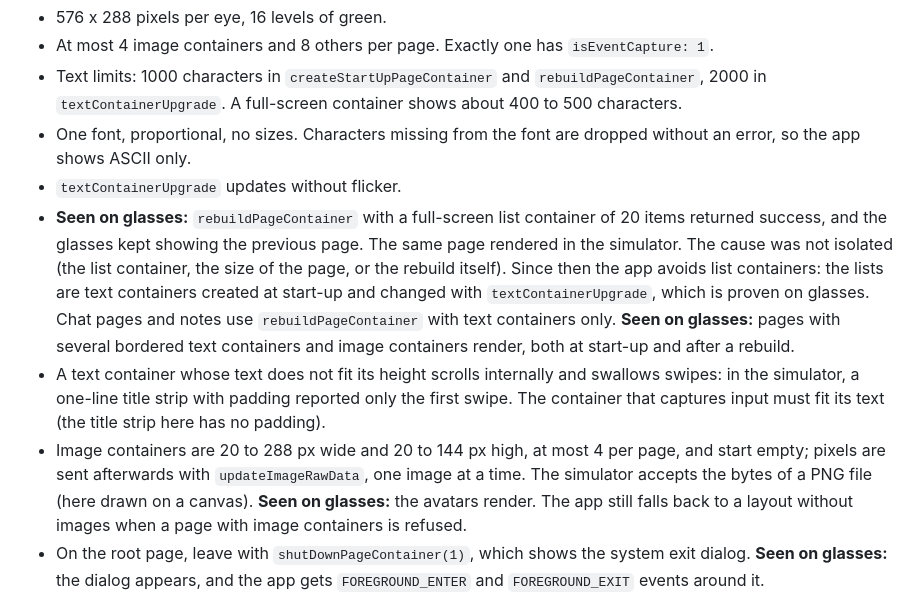
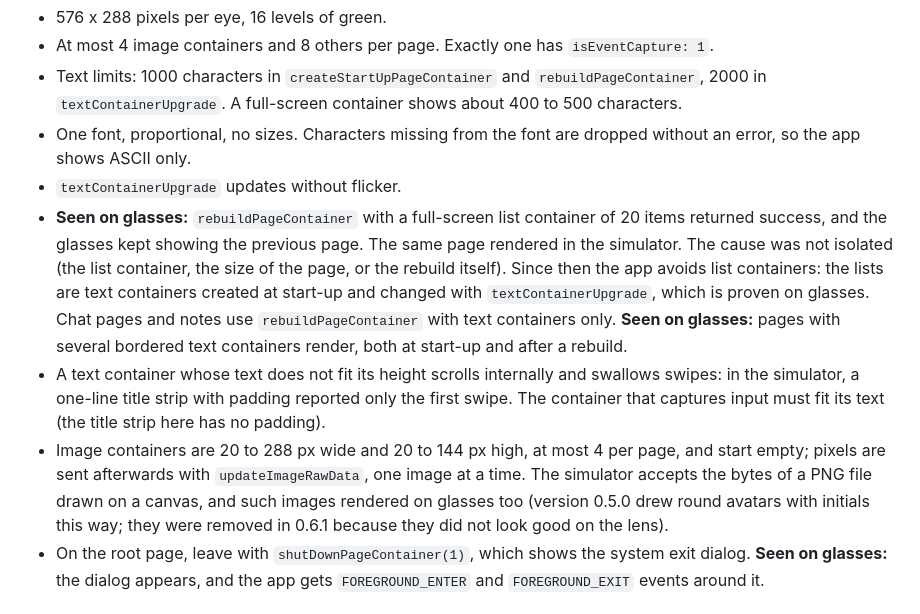
Before and after one commit to antonioeram/even-app-messenger, a Markdown page: docs/platform-notes.md, the part around the change. Rendered like a GitHub page.

```diff
--- a/docs/platform-notes.md
+++ b/docs/platform-notes.md
@@ -29,9 +29,9 @@ What the [Even Hub documentation](https://hub.evenrealities.com/docs/get-started
 - Text limits: 1000 characters in `createStartUpPageContainer` and `rebuildPageContainer`, 2000 in `textContainerUpgrade`. A full-screen container shows about 400 to 500 characters.
 - One font, proportional, no sizes. Characters missing from the font are dropped without an error, so the app shows ASCII only.
 - `textContainerUpgrade` updates without flicker.
-- **Seen on glasses:** `rebuildPageContainer` with a full-screen list container of 20 items returned success, and the glasses kept showing the previous page. The same page rendered in the simulator. The cause was not isolated (the list container, the size of the page, or the rebuild itself). Since then the app avoids list containers: the lists are text containers created at start-up and changed with `textContainerUpgrade`, which is proven on glasses. Chat pages and notes use `rebuildPageContainer` with text containers only. **Seen on glasses:** pages with several bordered text containers and image containers render, both at start-up and after a rebuild.
+- **Seen on glasses:** `rebuildPageContainer` with a full-screen list container of 20 items returned success, and the glasses kept showing the previous page. The same page rendered in the simulator. The cause was not isolated (the list container, the size of the page, or the rebuild itself). Since then the app avoids list containers: the lists are text containers created at start-up and changed with `textContainerUpgrade`, which is proven on glasses. Chat pages and notes use `rebuildPageContainer` with text containers only. **Seen on glasses:** pages with several bordered text containers render, both at start-up and after a rebuild.
 - A text container whose text does not fit its height scrolls internally and swallows swipes: in the simulator, a one-line title strip with padding reported only the first swipe. The container that captures input must fit its text (the title strip here has no padding).
-- Image containers are 20 to 288 px wide and 20 to 144 px high, at most 4 per page, and start empty; pixels are sent afterwards with `updateImageRawData`, one image at a time. The simulator accepts the bytes of a PNG file (here drawn on a canvas). **Seen on glasses:** the avatars render. The app still falls back to a layout without images when a page with image containers is refused.
+- Image containers are 20 to 288 px wide and 20 to 144 px high, at most 4 per page, and start empty; pixels are sent afterwards with `updateImageRawData`, one image at a time. The simulator accepts the bytes of a PNG file drawn on a canvas, and such images rendered on glasses too (version 0.5.0 drew round avatars with initials this way; they were removed in 0.6.1 because they did not look good on the lens).
 - On the root page, leave with `shutDownPageContainer(1)`, which shows the system exit dialog. **Seen on glasses:** the dialog appears, and the app gets `FOREGROUND_ENTER` and `FOREGROUND_EXIT` events around it.
 
 ## Input
```
Also changed, not shown: README.md (+5 -5 lines), docs/img/inbox.png, 12 other files.
